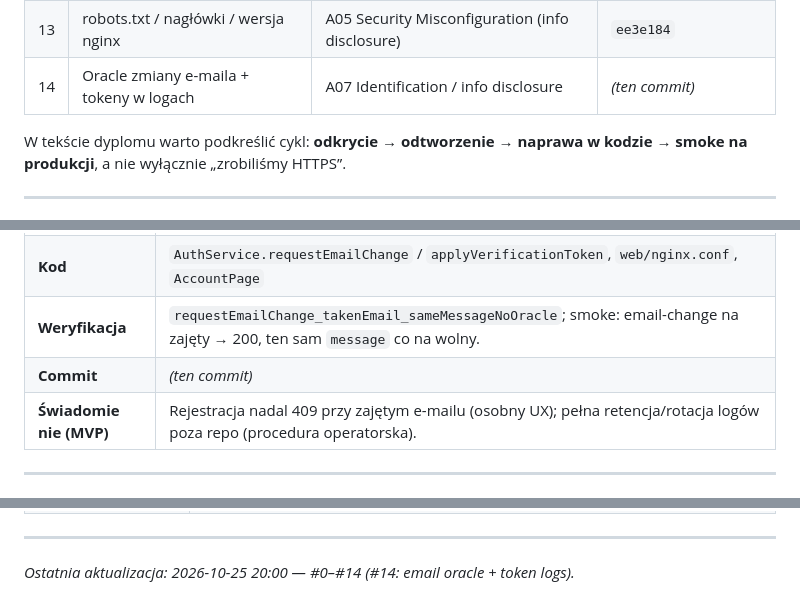
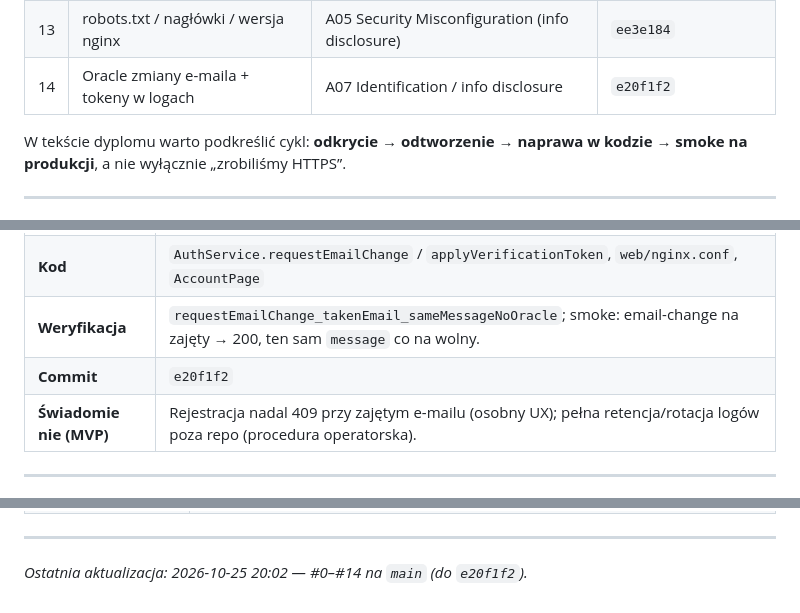
Before and after one commit to Gucio-009/RacePortal, a Markdown page: docs/cybersecurity-pentest.md, 3 parts joined by grey strips. GitHub-like rendering.

Commit message:
Cite the email-change oracle fix commit in the pentest write-up.
Co-authored-by: Cursor <cursoragent@cursor.com>

```diff
--- a/docs/cybersecurity-pentest.md
+++ b/docs/cybersecurity-pentest.md
@@ -63,7 +63,7 @@ Przydatne przy cytowaniu standardów w pracy (bez twierdzenia, że „jesteśmy
 | 11 | Cicha konwersja typów JSON | A03 Injection (input validation) | `81a2c32` |
 | 12 | Zepsute DELETE + 500 zamiast 404/403 | A05 Security Misconfiguration / API errors | `8ea2579` |
 | 13 | robots.txt / nagłówki / wersja nginx | A05 Security Misconfiguration (info disclosure) | `ee3e184` |
-| 14 | Oracle zmiany e-maila + tokeny w logach | A07 Identification / info disclosure | *(ten commit)* |
+| 14 | Oracle zmiany e-maila + tokeny w logach | A07 Identification / info disclosure | `e20f1f2` |
 
 W tekście dyplomu warto podkreślić cykl: **odkrycie → odtworzenie → naprawa w kodzie → smoke na produkcji**, a nie wyłącznie „zrobiliśmy HTTPS”.
 
@@ -318,7 +318,7 @@ W tekście dyplomu warto podkreślić cykl: **odkrycie → odtworzenie → napra
 | **Remedacja** | Zajęty e-mail → ten sam **200** + ogólny komunikat co sukces (bez maila na cudzą skrzynkę; alert na stary). TTL weryfikacji **30 min** (jak reset); token jednorazowy (kasowany po użyciu). Nginx: `access_log off` dla `/verify-email/*` i `/reset-password/*`. |
 | **Kod** | `AuthService.requestEmailChange` / `applyVerificationToken`, `web/nginx.conf`, `AccountPage` |
 | **Weryfikacja** | `requestEmailChange_takenEmail_sameMessageNoOracle`; smoke: email-change na zajęty → 200, ten sam `message` co na wolny. |
-| **Commit** | *(ten commit)* |
+| **Commit** | `e20f1f2` |
 | **Świadomie nie (MVP)** | Rejestracja nadal 409 przy zajętym e-mailu (osobny UX); pełna retencja/rotacja logów poza repo (procedura operatorska). |
 
 ---
@@ -429,4 +429,4 @@ curl -sS -o /dev/null -w "%{http_code}\n" -X POST https://raceportal.pl/api/auth
 
 ---
 
-*Ostatnia aktualizacja: 2026-10-25 20:00 — #0–#14 (#14: email oracle + token logs).*
+*Ostatnia aktualizacja: 2026-10-25 20:02 — #0–#14 na `main` (do `e20f1f2`).*
```
